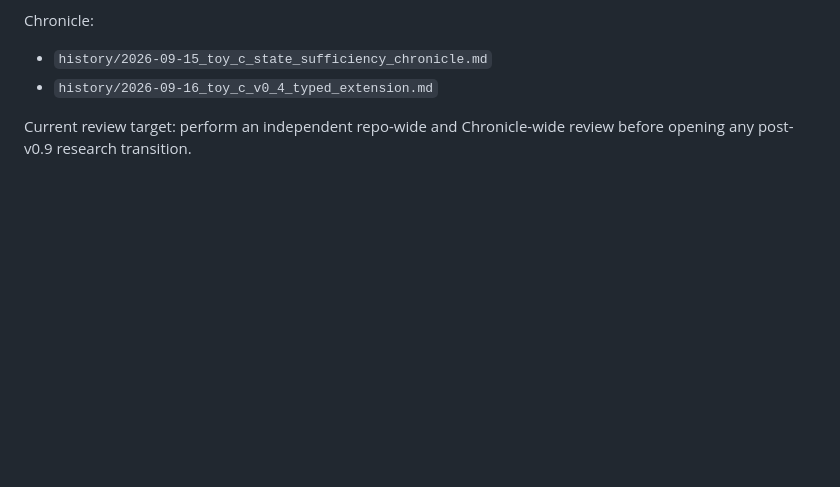
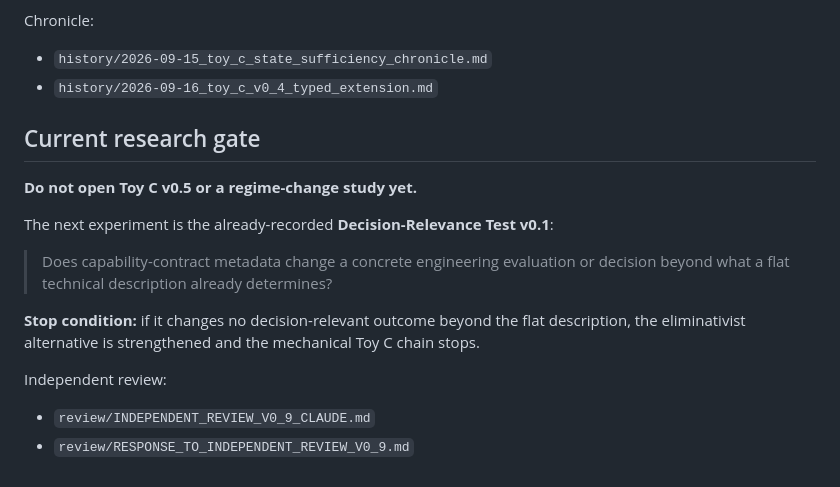
Before and after one commit to gharbonnier78/world-model-profile, a Markdown page: STATUS.md, the part around one of its changes. Rendered like a GitHub page; blank space fills up the shorter version.

```diff
--- a/STATUS.md
+++ b/STATUS.md
@@ -50,4 +55,16 @@ Chronicle:
 - `history/2026-09-15_toy_c_state_sufficiency_chronicle.md`
 - `history/2026-09-16_toy_c_v0_4_typed_extension.md`
 
-Current review target: perform an independent repo-wide and Chronicle-wide review before opening any post-v0.9 research transition.
+## Current research gate
+
+**Do not open Toy C v0.5 or a regime-change study yet.**
+
+The next experiment is the already-recorded **Decision-Relevance Test v0.1**:
+
+> Does capability-contract metadata change a concrete engineering evaluation or decision beyond what a flat technical description already determines?
+
+**Stop condition:** if it changes no decision-relevant outcome beyond the flat description, the eliminativist alternative is strengthened and the mechanical Toy C chain stops.
+
+Independent review:
+- `review/INDEPENDENT_REVIEW_V0_9_CLAUDE.md`
+- `review/RESPONSE_TO_INDEPENDENT_REVIEW_V0_9.md`
```
Also changed, not shown: other parts of STATUS.md (+20 -15 lines).
